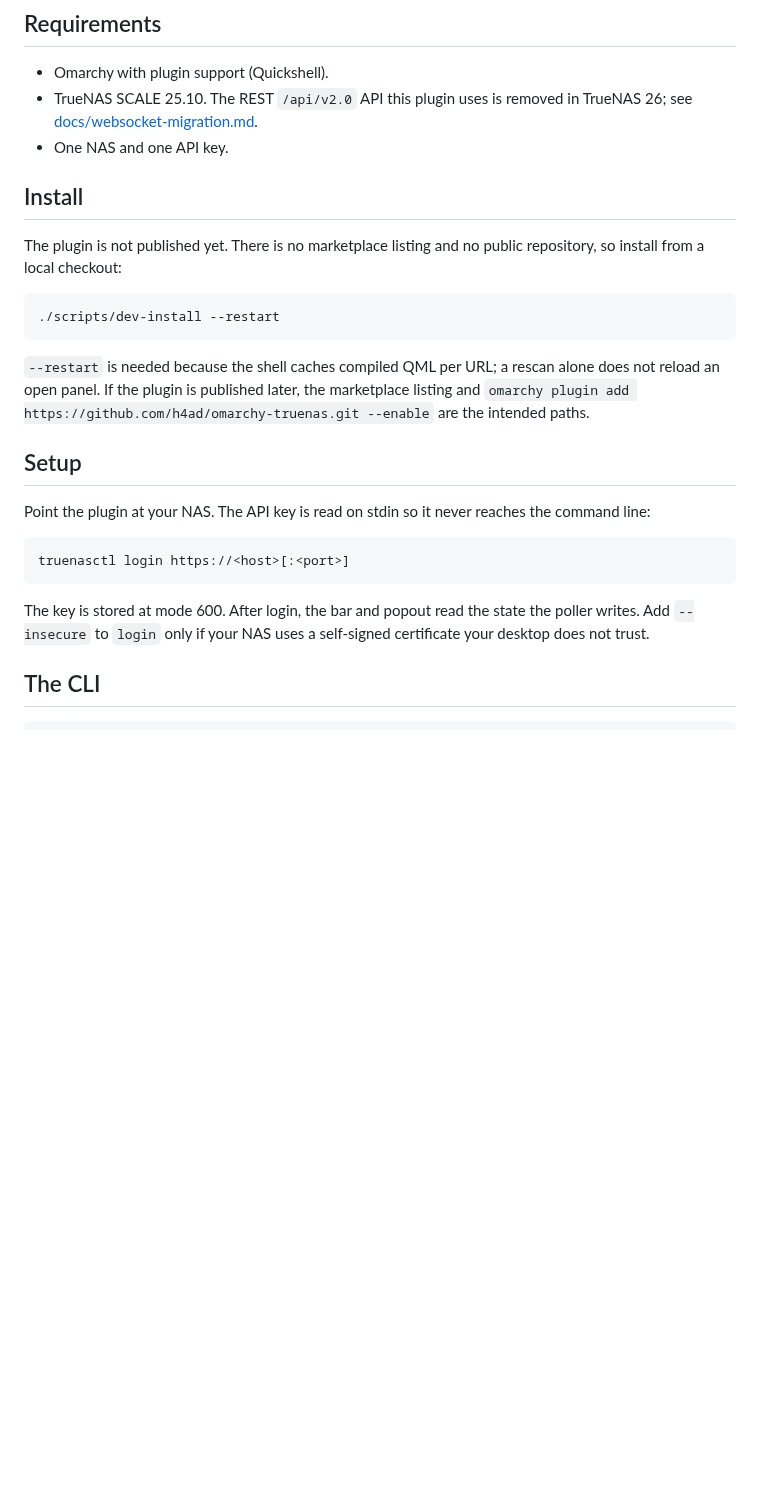
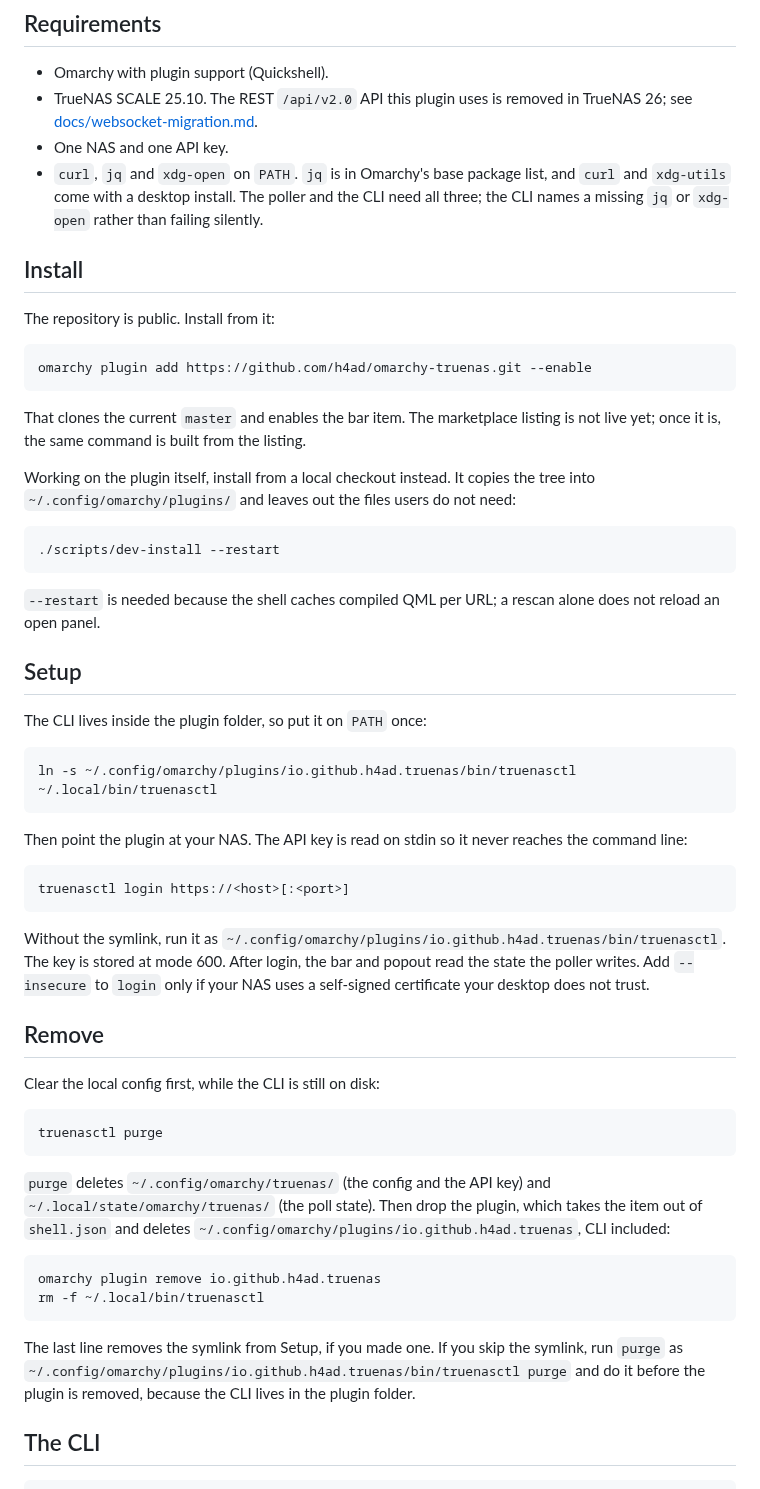
Before and after one commit to H4ad/omarchy-truenas, a Markdown page: README.md, the part around the change. Rendered like a GitHub page; blank space fills up the shorter version.

Commit message:
docs: fix the marketplace install, removal and preview gaps

````diff
--- a/README.md
+++ b/README.md
@@ -50,34 +50,76 @@ fails or recovers. Toasts are deduped, so a network blip does not replay them.
 - TrueNAS SCALE 25.10. The REST `/api/v2.0` API this plugin uses is removed in
   TrueNAS 26; see [docs/websocket-migration.md](docs/websocket-migration.md).
 - One NAS and one API key.
+- `curl`, `jq` and `xdg-open` on `PATH`. `jq` is in Omarchy's base package list,
+  and `curl` and `xdg-utils` come with a desktop install. The poller and the CLI
+  need all three; the CLI names a missing `jq` or `xdg-open` rather than failing
+  silently.
 
 ## Install
 
-The plugin is not published yet. There is no marketplace listing and no public
-repository, so install from a local checkout:
+The repository is public. Install from it:
+
+```
+omarchy plugin add https://github.com/h4ad/omarchy-truenas.git --enable
+```
+
+That clones the current `master` and enables the bar item. The marketplace
+listing is not live yet; once it is, the same command is built from the listing.
+
+Working on the plugin itself, install from a local checkout instead. It copies
+the tree into `~/.config/omarchy/plugins/` and leaves out the files users do not
+need:
 
 ```
 ./scripts/dev-install --restart
 ```
 
 `--restart` is needed because the shell caches compiled QML per URL; a rescan
-alone does not reload an open panel. If the plugin is published later, the
-marketplace listing and
-`omarchy plugin add https://github.com/h4ad/omarchy-truenas.git --enable` are the
-intended paths.
+alone does not reload an open panel.
 
 ## Setup
 
-Point the plugin at your NAS. The API key is read on stdin so it never reaches
-the command line:
+The CLI lives inside the plugin folder, so put it on `PATH` once:
+
+```
+ln -s ~/.config/omarchy/plugins/io.github.h4ad.truenas/bin/truenasctl ~/.local/bin/truenasctl
+```
+
+Then point the plugin at your NAS. The API key is read on stdin so it never
+reaches the command line:
 
 ```
 truenasctl login https://<host>[:<port>]
 ```
 
-The key is stored at mode 600. After login, the bar and popout read the state the
-poller writes. Add `--insecure` to `login` only if your NAS uses a self-signed
+Without the symlink, run it as
+`~/.config/omarchy/plugins/io.github.h4ad.truenas/bin/truenasctl`. The key is
+stored at mode 600. After login, the bar and popout read the state the poller
+writes. Add `--insecure` to `login` only if your NAS uses a self-signed
 certificate your desktop does not trust.
+
+## Remove
+
+Clear the local config first, while the CLI is still on disk:
+
+```
+truenasctl purge
+```
+
+`purge` deletes `~/.config/omarchy/truenas/` (the config and the API key) and
+`~/.local/state/omarchy/truenas/` (the poll state). Then drop the plugin, which
+takes the item out of `shell.json` and deletes
+`~/.config/omarchy/plugins/io.github.h4ad.truenas`, CLI included:
+
+```
+omarchy plugin remove io.github.h4ad.truenas
+rm -f ~/.local/bin/truenasctl
+```
+
+The last line removes the symlink from Setup, if you made one. If you skip the
+symlink, run `purge` as
+`~/.config/omarchy/plugins/io.github.h4ad.truenas/bin/truenasctl purge` and do it
+before the plugin is removed, because the CLI lives in the plugin folder.
 
 ## The CLI
 
````
Also changed, not shown: docs/features.md (+5 -3 lines), preview.png.
